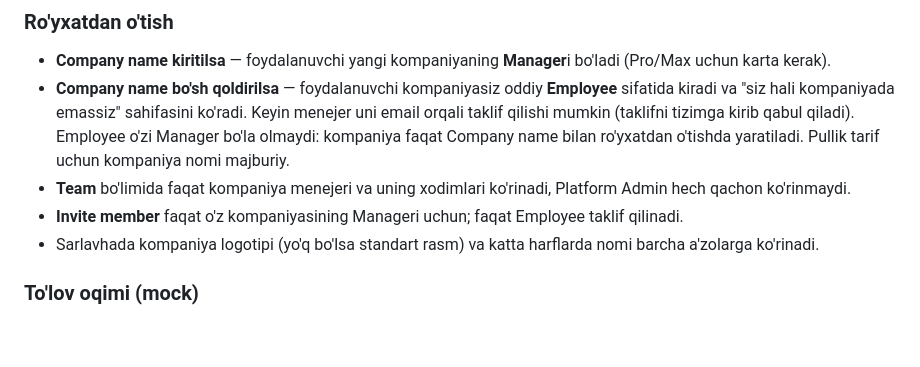
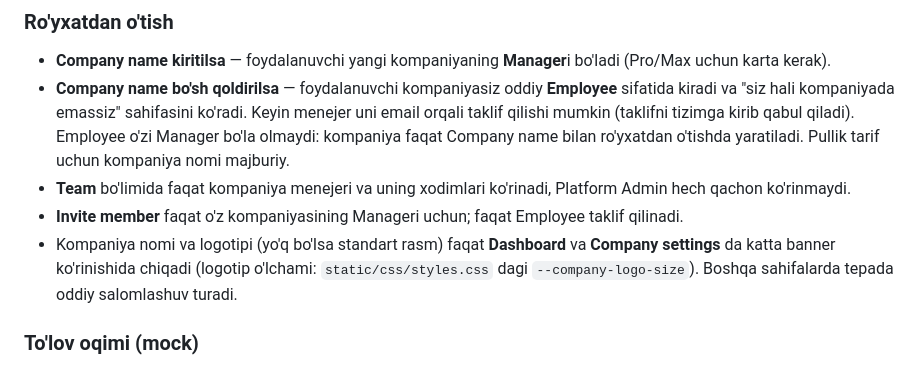
Before and after one commit to sardorxaydarov124654/teamflow, a Markdown page: README.md, the part around the change. Drawn GitHub-style; blank space fills up the shorter version.

Commit message:
reupdate README.md file

```diff
--- a/README.md
+++ b/README.md
@@ -34,7 +34,7 @@ Obuna rejalari: **Free** ($0: 3 a'zo / 5 loyiha), **Pro** ($29: 50 a'zo / cheksi
 - **Company name bo'sh qoldirilsa** — foydalanuvchi kompaniyasiz oddiy **Employee** sifatida kiradi va "siz hali kompaniyada emassiz" sahifasini ko'radi. Keyin menejer uni email orqali taklif qilishi mumkin (taklifni tizimga kirib qabul qiladi). Employee o'zi Manager bo'la olmaydi: kompaniya faqat Company name bilan ro'yxatdan o'tishda yaratiladi. Pullik tarif uchun kompaniya nomi majburiy.
 - **Team** bo'limida faqat kompaniya menejeri va uning xodimlari ko'rinadi, Platform Admin hech qachon ko'rinmaydi.
 - **Invite member** faqat o'z kompaniyasining Manageri uchun; faqat Employee taklif qilinadi.
-- Sarlavhada kompaniya logotipi (yo'q bo'lsa standart rasm) va katta harflarda nomi barcha a'zolarga ko'rinadi.
+- Kompaniya nomi va logotipi (yo'q bo'lsa standart rasm) faqat **Dashboard** va **Company settings** da katta banner ko'rinishida chiqadi (logotip o'lchami: `static/css/styles.css` dagi `--company-logo-size`). Boshqa sahifalarda tepada oddiy salomlashuv turadi.
 
 ### To'lov oqimi (mock)
 
```
